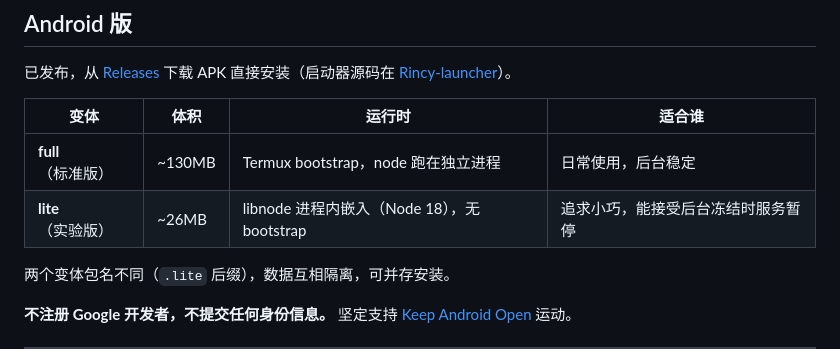
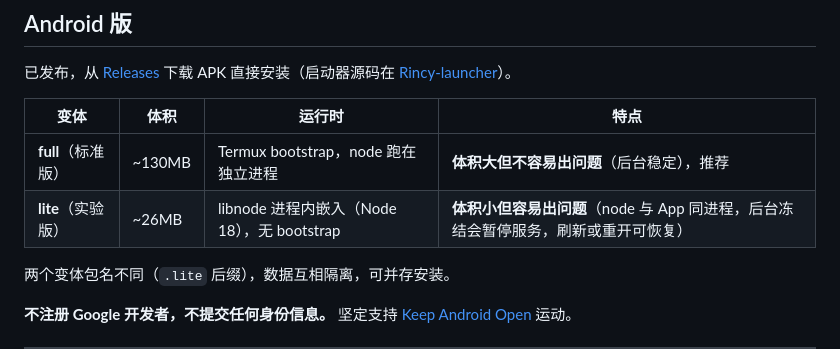
Before and after one commit to MC2049/Rincy, a Markdown page: README.md, the part around the change. Drawn GitHub-style.

Commit message:
docs: lite/full 取舍表述统一——lite 体积小但容易出问题，full 体积大但不容易出问题

```diff
--- a/README.md
+++ b/README.md
@@ -223,10 +223,10 @@ Rincy/
 
 已发布，从 [Releases](https://github.com/MC2049/Rincy/releases) 下载 APK 直接安装（启动器源码在 [Rincy-launcher](https://github.com/MC2049/Rincy-launcher)）。
 
-| 变体 | 体积 | 运行时 | 适合谁 |
+| 变体 | 体积 | 运行时 | 特点 |
 | --- | --- | --- | --- |
-| **full**（标准版） | ~130MB | Termux bootstrap，node 跑在独立进程 | 日常使用，后台稳定 |
-| **lite**（实验版） | ~26MB | libnode 进程内嵌入（Node 18），无 bootstrap | 追求小巧，能接受后台冻结时服务暂停 |
+| **full**（标准版） | ~130MB | Termux bootstrap，node 跑在独立进程 | **体积大但不容易出问题**（后台稳定），推荐 |
+| **lite**（实验版） | ~26MB | libnode 进程内嵌入（Node 18），无 bootstrap | **体积小但容易出问题**（node 与 App 同进程，后台冻结会暂停服务，刷新或重开可恢复） |
 
 两个变体包名不同（`.lite` 后缀），数据互相隔离，可并存安装。
 
```
Also changed, not shown: quick-start.md (+2 -2 lines).
